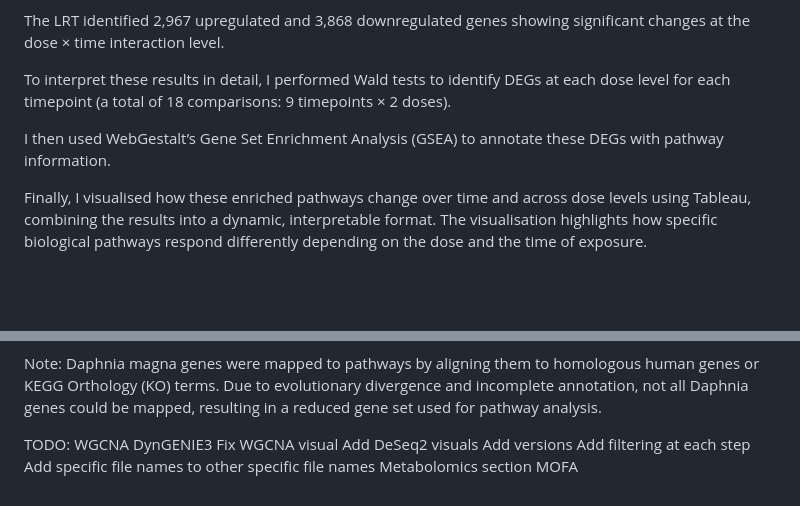
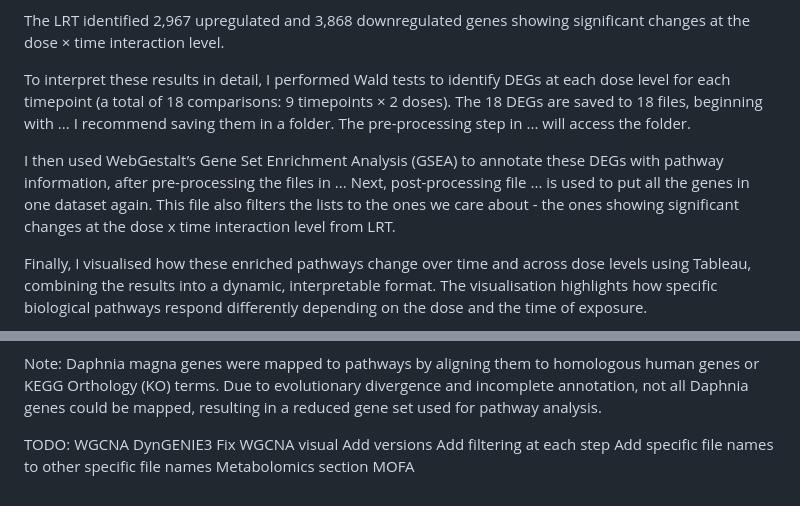
Before and after one commit to amethystaurora-robo/Thesis_publication, a Markdown page: README.md, 2 parts joined by grey strips. Drawn GitHub-style; blank space fills up the shorter version.

```diff
--- a/README.md
+++ b/README.md
@@ -20,8 +24,8 @@ The first step was visualising and pre-processing the data, in files ... and ...
 
 The LRT identified 2,967 upregulated and 3,868 downregulated genes showing significant changes at the dose × time interaction level.
 
-To interpret these results in detail, I performed Wald tests to identify DEGs at each dose level for each timepoint (a total of 18 comparisons: 9 timepoints × 2 doses).
+To interpret these results in detail, I performed Wald tests to identify DEGs at each dose level for each timepoint (a total of 18 comparisons: 9 timepoints × 2 doses). The 18 DEGs are saved to 18 files, beginning with ... I recommend saving them in a folder. The pre-processing step in ... will access the folder.
 
-I then used WebGestalt’s Gene Set Enrichment Analysis (GSEA) to annotate these DEGs with pathway information.
+I then used WebGestalt’s Gene Set Enrichment Analysis (GSEA) to annotate these DEGs with pathway information, after pre-processing the files in ... Next, post-processing file ... is used to put all the genes in one dataset again. This file also filters the lists to the ones we care about - the ones showing significant changes at the dose x time interaction level from LRT.
 
 Finally, I visualised how these enriched pathways change over time and across dose levels using Tableau, combining the results into a dynamic, interpretable format. The visualisation highlights how specific biological pathways respond differently depending on the dose and the time of exposure.
@@ -32,7 +40,6 @@ TODO:
 WGCNA
 DynGENIE3
 Fix WGCNA visual
-Add DeSeq2 visuals
 Add versions
 Add filtering at each step
 Add specific file names to other specific file names
```
Also changed, not shown: other parts of README.md (+8 -0 lines).
